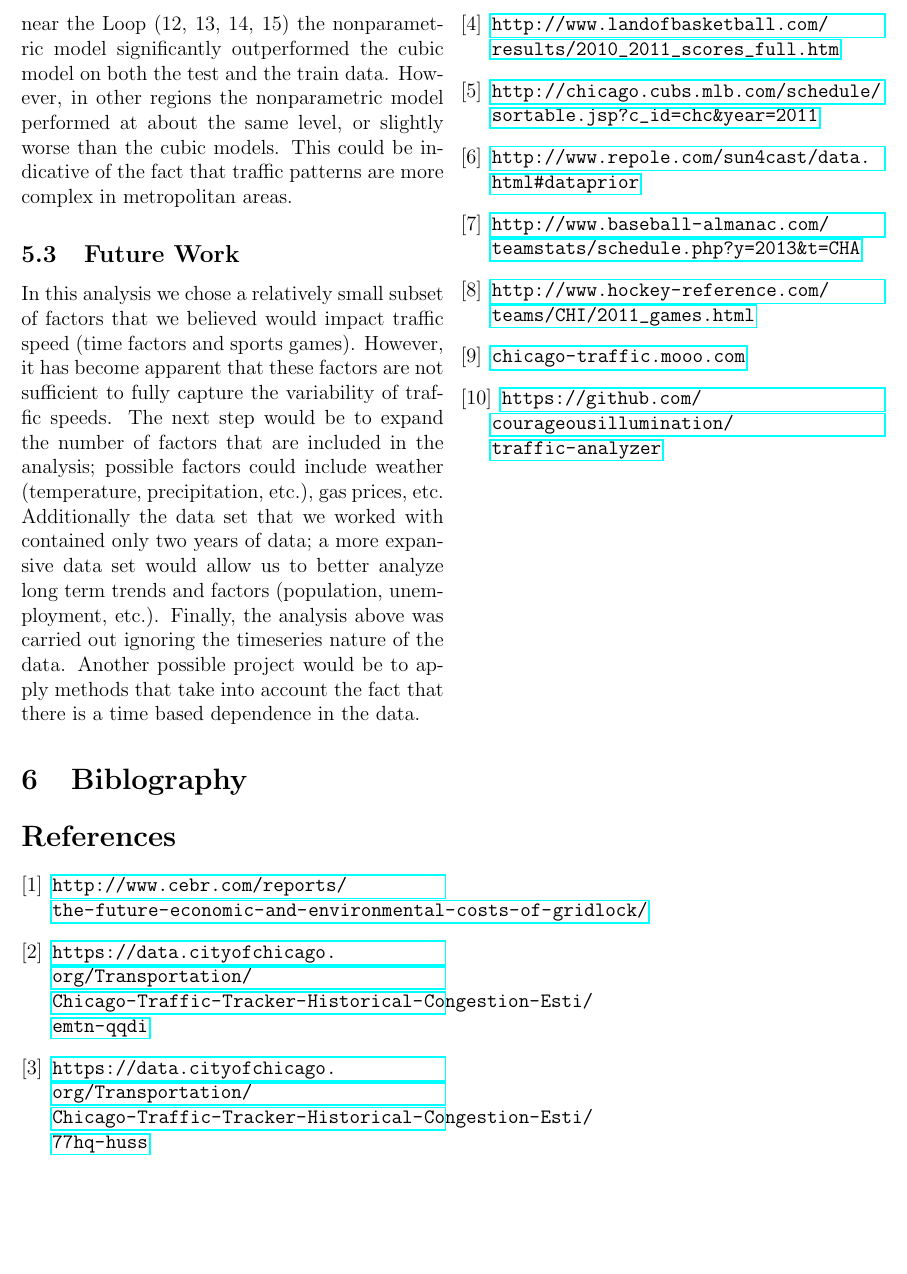
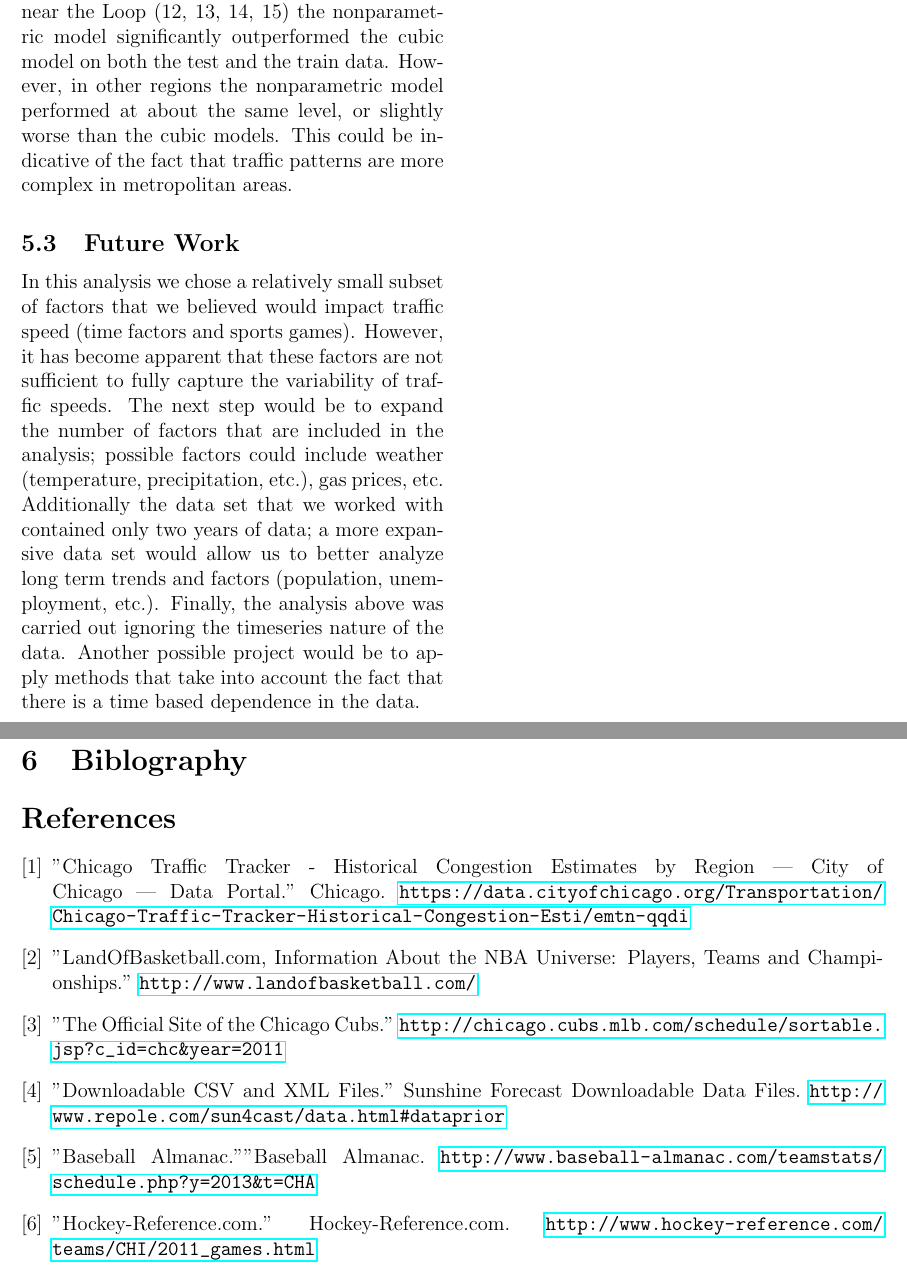
Before and after one commit to connectthefuture/traffic-analyzer, a LaTeX document (report/report.tex): part of page 5 of 6 before the commit and two parts of pages 5 and 6 of 7 after it, the two joined at a grey line, cut so that both start at the same text, the shorter picture padded with empty space. Compiled offline with pdfLaTeX.

Commit message:
Fleshing out citations.

```diff
--- a/report/report.tex
+++ b/report/report.tex
@@ -120,39 +120,28 @@ It is almost universally true that the cubic models outperformed the linear mode
 \subsection{Future Work}
 In this analysis we chose a relatively small subset of factors that we believed would impact traffic speed (time factors and sports games). However, it has become apparent that these factors are not sufficient to fully capture the variability of traffic speeds. The next step would be to expand the number of factors that are included in the analysis; possible factors could include weather (temperature, precipitation, etc.), gas prices, etc. Additionally the data set that we worked with contained only two years of data; a more expansive data set would allow us to better analyze long term trends and factors (population, unemployment, etc.).
 Finally, the analysis above was carried out ignoring the timeseries nature of the data. Another possible project would be to apply methods that take into account the fact that there is a time based dependence in the data.
+\onecolumn
 \section{Biblography}
 \begin{thebibliography}{9}
 
-\bibitem{costoftraffic}
-  \url{http://www.cebr.com/reports/the-future-economic-and-environmental-costs-of-gridlock/}
-
 \bibitem{regiondataset}
-  \url{https://data.cityofchicago.org/Transportation/Chicago-Traffic-Tracker-Historical-Congestion-Esti/emtn-qqdi}
-
-\bibitem{segmentdataset}
-  \url{https://data.cityofchicago.org/Transportation/Chicago-Traffic-Tracker-Historical-Congestion-Esti/77hq-huss}
+	''Chicago Traffic Tracker - Historical Congestion Estimates by Region | City of Chicago | Data Portal.'' Chicago. \url{https://data.cityofchicago.org/Transportation/Chicago-Traffic-Tracker-Historical-Congestion-Esti/emtn-qqdi}
 
 \bibitem{bullsdata}
-  \url{http://www.landofbasketball.com/results/2010_2011_scores_full.htm}
+	''LandOfBasketball.com, Information About the NBA Universe: Players, Teams and Championships.'' \url{http://www.landofbasketball.com/}
 
 \bibitem{cubsdata}
-  \url{http://chicago.cubs.mlb.com/schedule/sortable.jsp?c_id=chc&year=2011}
+  ''The Official Site of the Chicago Cubs.'' \url{http://chicago.cubs.mlb.com/schedule/sortable.jsp?c_id=chc&year=2011}
 
 \bibitem{bearsdata}
+  ''Downloadable CSV and XML Files.'' Sunshine Forecast Downloadable Data Files.
   \url{http://www.repole.com/sun4cast/data.html#dataprior}
 
 \bibitem{whitesoxdata}
-  \url{http://www.baseball-almanac.com/teamstats/schedule.php?y=2013&t=CHA}
+  ''Baseball Almanac."''Baseball Almanac. \url{http://www.baseball-almanac.com/teamstats/schedule.php?y=2013&t=CHA}
 
 \bibitem{blackhawksdata}
-  \url{http://www.hockey-reference.com/teams/CHI/2011_games.html}
-
-\bibitem{trafficapp}
-  \url{chicago-traffic.mooo.com}
-
-\bibitem{github}
-  \url{https://github.com/courageousillumination/traffic-analyzer}
-
+  ''Hockey-Reference.com.'' Hockey-Reference.com. \url{http://www.hockey-reference.com/teams/CHI/2011_games.html}
 \end{thebibliography}
 %\end{multicols}
 \begin{landscape}
```
Also changed, not shown: report/report.tex (2 more changed lines).
